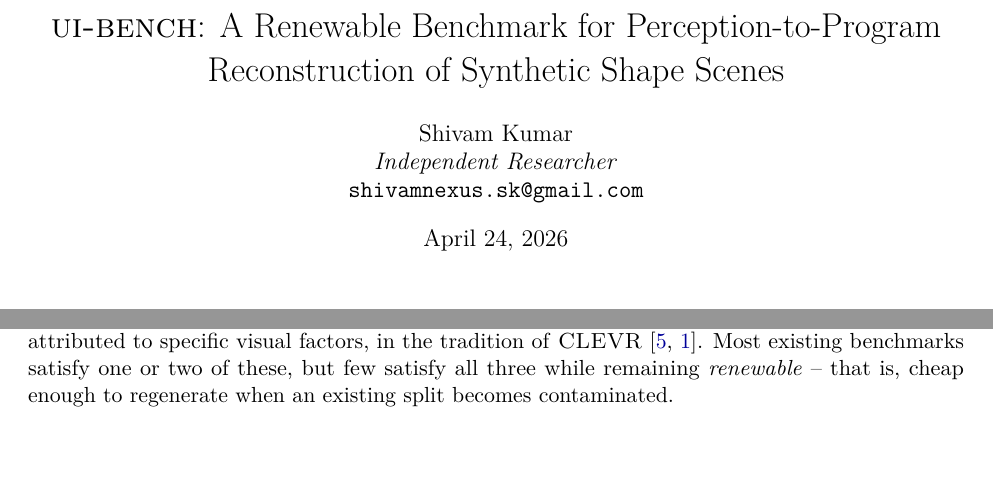
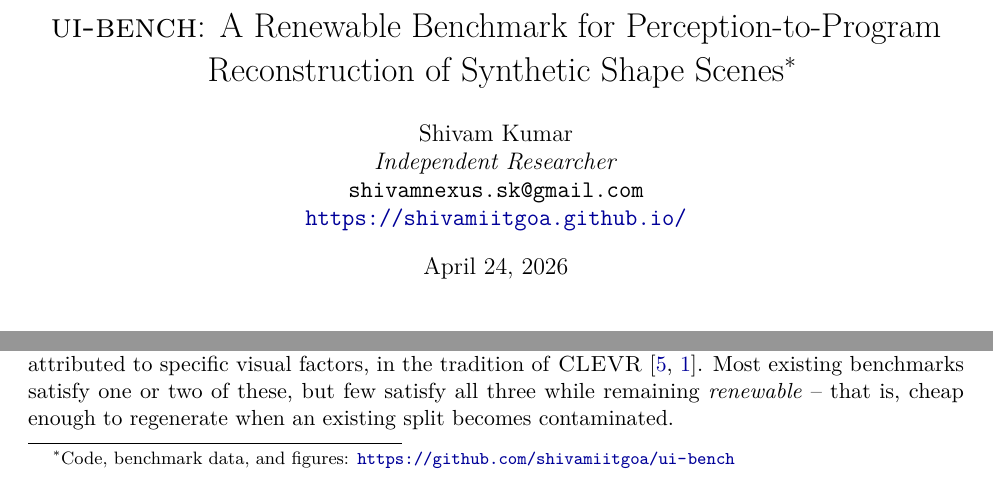
Before and after one commit to shivamk3r/shape-code-bench, a LaTeX paper (paper/main.tex): two parts of page 1 of 12, joined at a grey line, cut so that both start at the same text. Compiled offline with pdfLaTeX.

Commit message:
paper: add author portfolio URL and title-footnote with repo link
Resolves the affiliation TODO on the title page: lists
https://shivamiitgoa.github.io/ under the author block and adds a
\thanks footnote on the title pointing to the code/benchmark repo.

Co-Authored-By: Claude Opus 4.7 (1M context) <noreply@anthropic.com>

```diff
--- a/paper/main.tex
+++ b/paper/main.tex
@@ -32,13 +32,14 @@
   xrightmargin=2pt,
 }
 
-\title{\textsc{ui-bench}: A Renewable Benchmark for Perception-to-Program Reconstruction of Synthetic Shape Scenes}
+\title{\textsc{ui-bench}: A Renewable Benchmark for Perception-to-Program Reconstruction of Synthetic Shape Scenes%
+  \thanks{Code, benchmark data, and figures: \url{https://github.com/shivamiitgoa/ui-bench}}}
 
 \author{%
   Shivam Kumar \\
   \textit{Independent Researcher} \\
-  \texttt{shivamnexus.sk@gmail.com}
-  % TODO: update affiliation before arXiv submission
+  \texttt{shivamnexus.sk@gmail.com} \\
+  \url{https://shivamiitgoa.github.io/}
 }
 
 \date{\today}
```
Also changed, not shown: paper/main.pdf.
